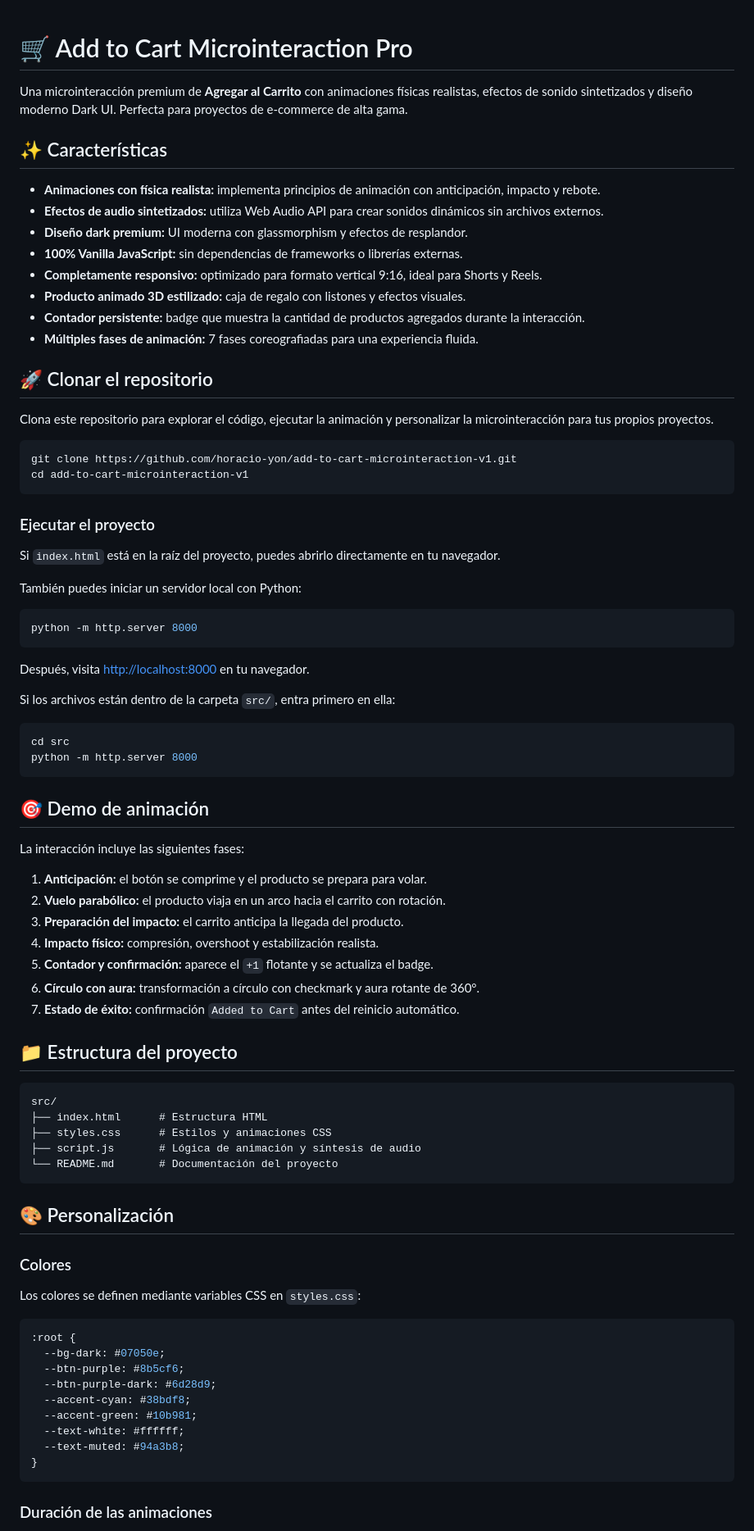
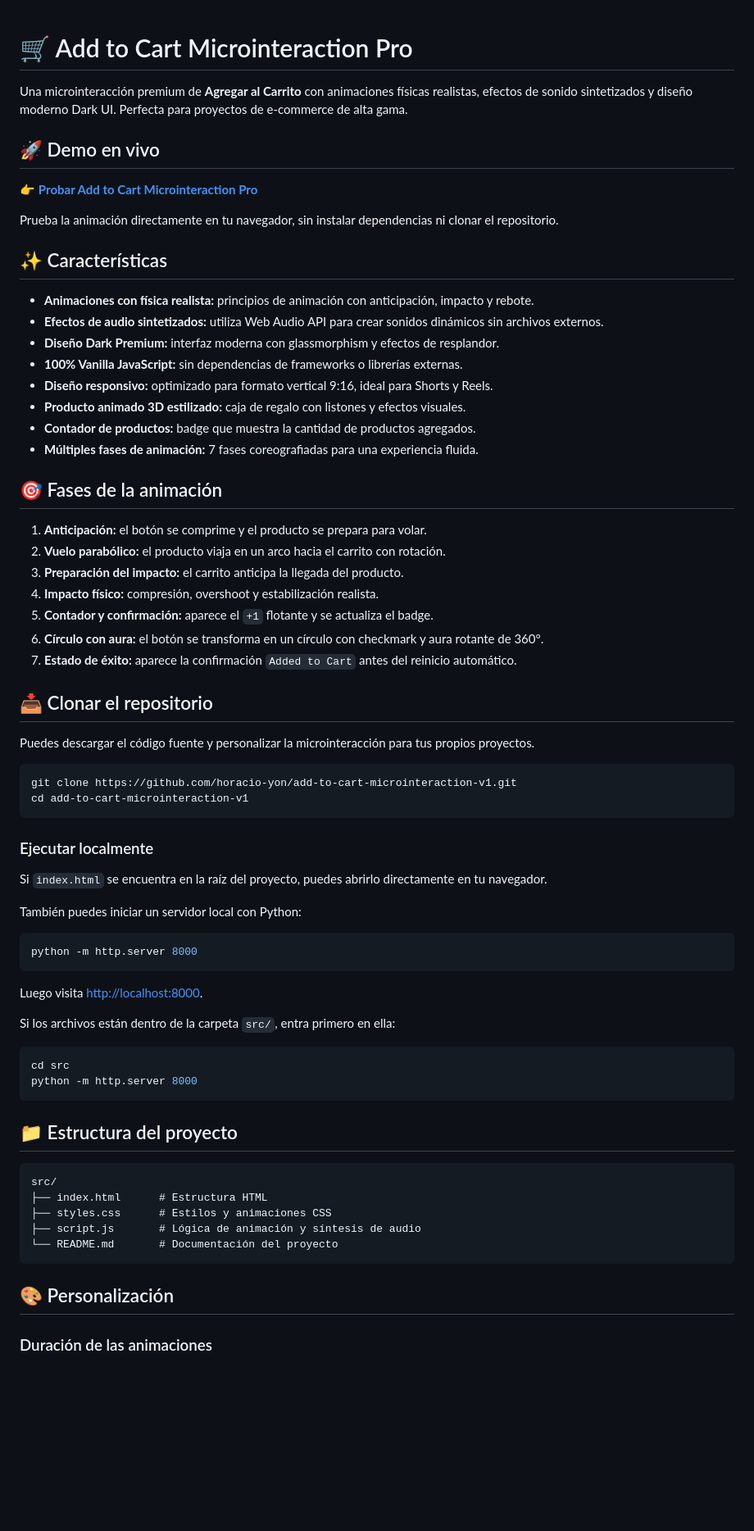
Before and after one commit to horacio-yon/add-to-cart-microinteraction-v1, a Markdown page: README.md, the part around one of its changes. Shown at 82% size. Rendered like a GitHub page; blank space fills up the shorter version.

Commit message:
docs: update README with live demo link

````diff
--- a/README.md
+++ b/README.md
@@ -2,29 +2,45 @@
 
 Una microinteracción premium de **Agregar al Carrito** con animaciones físicas realistas, efectos de sonido sintetizados y diseño moderno Dark UI. Perfecta para proyectos de e-commerce de alta gama.
 
+## 🚀 Demo en vivo
+
+👉 **[Probar Add to Cart Microinteraction Pro](https://horacio-yon.github.io/add-to-cart-microinteraction-v1/)**
+
+Prueba la animación directamente en tu navegador, sin instalar dependencias ni clonar el repositorio.
+
 ## ✨ Características
 
-- **Animaciones con física realista:** implementa principios de animación con anticipación, impacto y rebote.
+- **Animaciones con física realista:** principios de animación con anticipación, impacto y rebote.
 - **Efectos de audio sintetizados:** utiliza Web Audio API para crear sonidos dinámicos sin archivos externos.
-- **Diseño dark premium:** UI moderna con glassmorphism y efectos de resplandor.
+- **Diseño Dark Premium:** interfaz moderna con glassmorphism y efectos de resplandor.
 - **100% Vanilla JavaScript:** sin dependencias de frameworks o librerías externas.
-- **Completamente responsivo:** optimizado para formato vertical 9:16, ideal para Shorts y Reels.
+- **Diseño responsivo:** optimizado para formato vertical 9:16, ideal para Shorts y Reels.
 - **Producto animado 3D estilizado:** caja de regalo con listones y efectos visuales.
-- **Contador persistente:** badge que muestra la cantidad de productos agregados durante la interacción.
+- **Contador de productos:** badge que muestra la cantidad de productos agregados.
 - **Múltiples fases de animación:** 7 fases coreografiadas para una experiencia fluida.
 
-## 🚀 Clonar el repositorio
+## 🎯 Fases de la animación
 
-Clona este repositorio para explorar el código, ejecutar la animación y personalizar la microinteracción para tus propios proyectos.
+1. **Anticipación:** el botón se comprime y el producto se prepara para volar.
+2. **Vuelo parabólico:** el producto viaja en un arco hacia el carrito con rotación.
+3. **Preparación del impacto:** el carrito anticipa la llegada del producto.
+4. **Impacto físico:** compresión, overshoot y estabilización realista.
+5. **Contador y confirmación:** aparece el `+1` flotante y se actualiza el badge.
+6. **Círculo con aura:** el botón se transforma en un círculo con checkmark y aura rotante de 360°.
+7. **Estado de éxito:** aparece la confirmación `Added to Cart` antes del reinicio automático.
+
+## 📥 Clonar el repositorio
+
+Puedes descargar el código fuente y personalizar la microinteracción para tus propios proyectos.
 
 ```bash
 git clone https://github.com/horacio-yon/add-to-cart-microinteraction-v1.git
 cd add-to-cart-microinteraction-v1
 ```
 
-### Ejecutar el proyecto
+### Ejecutar localmente
 
-Si `index.html` está en la raíz del proyecto, puedes abrirlo directamente en tu navegador.
+Si `index.html` se encuentra en la raíz del proyecto, puedes abrirlo directamente en tu navegador.
 
 También puedes iniciar un servidor local con Python:
 
@@ -32,7 +48,7 @@ También puedes iniciar un servidor local con Python:
 python -m http.server 8000
 ```
 
-Después, visita [http://localhost:8000](http://localhost:8000) en tu navegador.
+Luego visita [http://localhost:8000](http://localhost:8000).
 
 Si los archivos están dentro de la carpeta `src/`, entra primero en ella:
 
@@ -40,18 +56,6 @@ Si los archivos están dentro de la carpeta `src/`, entra primero en ella:
 cd src
 python -m http.server 8000
 ```
-
-## 🎯 Demo de animación
-
-La interacción incluye las siguientes fases:
-
-1. **Anticipación:** el botón se comprime y el producto se prepara para volar.
-2. **Vuelo parabólico:** el producto viaja en un arco hacia el carrito con rotación.
-3. **Preparación del impacto:** el carrito anticipa la llegada del producto.
-4. **Impacto físico:** compresión, overshoot y estabilización realista.
-5. **Contador y confirmación:** aparece el `+1` flotante y se actualiza el badge.
-6. **Círculo con aura:** transformación a círculo con checkmark y aura rotante de 360°.
-7. **Estado de éxito:** confirmación `Added to Cart` antes del reinicio automático.
 
 ## 📁 Estructura del proyecto
 
@@ -65,21 +69,5 @@ src/
 
 ## 🎨 Personalización
 
-### Colores
-
-Los colores se definen mediante variables CSS en `styles.css`:
-
-```css
-:root {
-  --bg-dark: #07050e;
-  --btn-purple: #8b5cf6;
-  --btn-purple-dark: #6d28d9;
-  --accent-cyan: #38bdf8;
-  --accent-green: #10b981;
-  --text-white: #ffffff;
-  --text-muted: #94a3b8;
-}
-```
-
 ### Duración de las animaciones
 
````
Also changed, not shown: other parts of README.md (+20 -23 lines).
